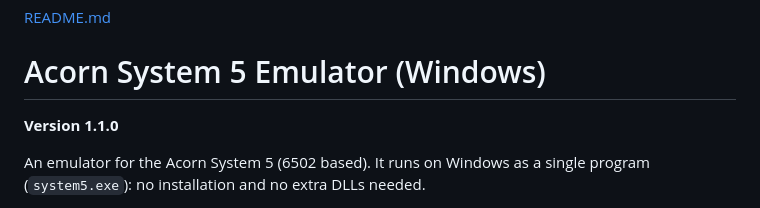
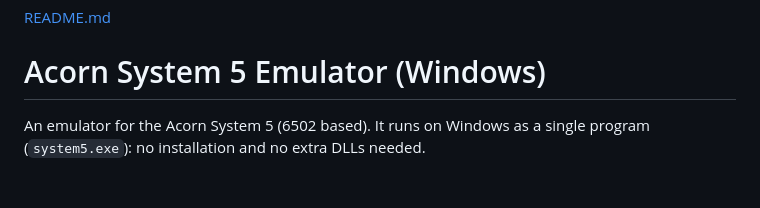
Before and after one commit to JoopIdema/Acorn-System5-Emulator, a Markdown page: README.md, the part around the change. GitHub-like rendering; blank space fills up the shorter version.

Commit message:
Update README to remove version information
Removed version number from README.

```diff
--- a/README.md
+++ b/README.md
@@ -1,7 +1,5 @@
 [README.md](https://github.com/user-attachments/files/33814207/README.md)
 # Acorn System 5 Emulator (Windows)
-
-**Version 1.1.0**
 
 An emulator for the Acorn System 5 (6502 based). It runs on Windows as a single program (`system5.exe`): no installation and no extra DLLs needed.
 
```
